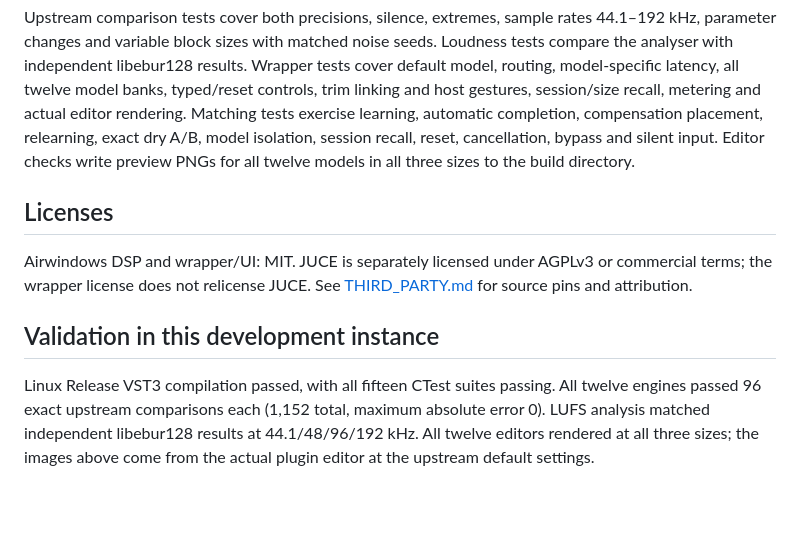
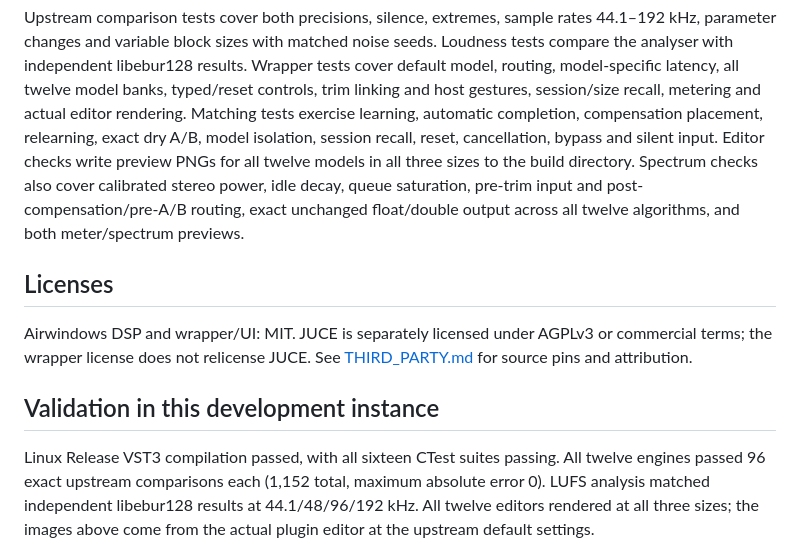
Before and after one commit to johandoornenbal/AirEq, a Markdown page: README.md, the part around one of its changes. GitHub-like rendering; blank space fills up the shorter version.

```diff
--- a/README.md
+++ b/README.md
@@ -204,7 +216,7 @@ controls, trim linking and host gestures, session/size recall, metering and actu
 editor rendering. Matching tests exercise learning, automatic completion,
 compensation placement, relearning, exact dry A/B, model isolation, session recall,
 reset, cancellation, bypass and silent input. Editor checks write preview PNGs
-for all twelve models in all three sizes to the build directory.
+for all twelve models in all three sizes to the build directory. Spectrum checks also cover calibrated stereo power, idle decay, queue saturation, pre-trim input and post-compensation/pre-A/B routing, exact unchanged float/double output across all twelve algorithms, and both meter/spectrum previews.
 
 ## Licenses
 
@@ -214,7 +226,7 @@ See [THIRD_PARTY.md](THIRD_PARTY.md) for source pins and attribution.
 
 ## Validation in this development instance
 
-Linux Release VST3 compilation passed, with all fifteen CTest suites passing.
+Linux Release VST3 compilation passed, with all sixteen CTest suites passing.
 All twelve engines passed 96 exact upstream comparisons each (1,152 total, maximum
 absolute error 0). LUFS analysis matched independent libebur128 results at
 44.1/48/96/192 kHz. All twelve editors rendered at all three sizes; the images above
```
Also changed, not shown: other parts of README.md (+12 -0 lines), docs/ui-meters.png (added), docs/ui-spectrum-two-row.png (added), docs/ui-spectrum.png (added), 4 other files.
